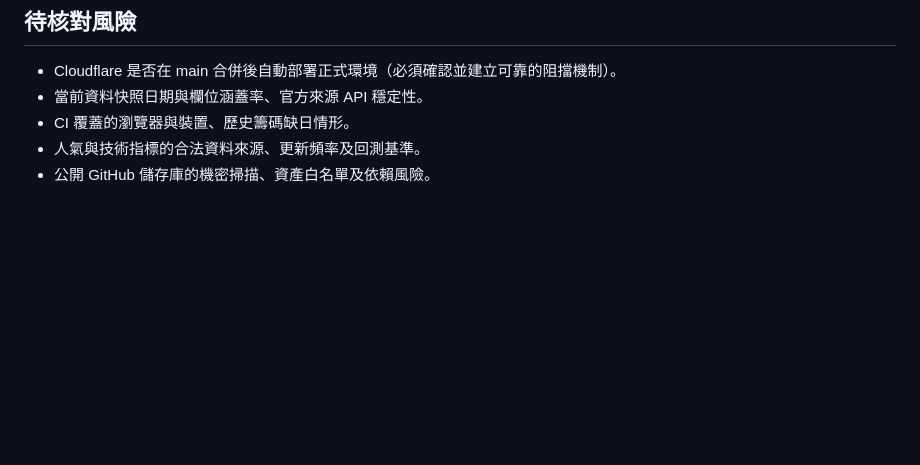
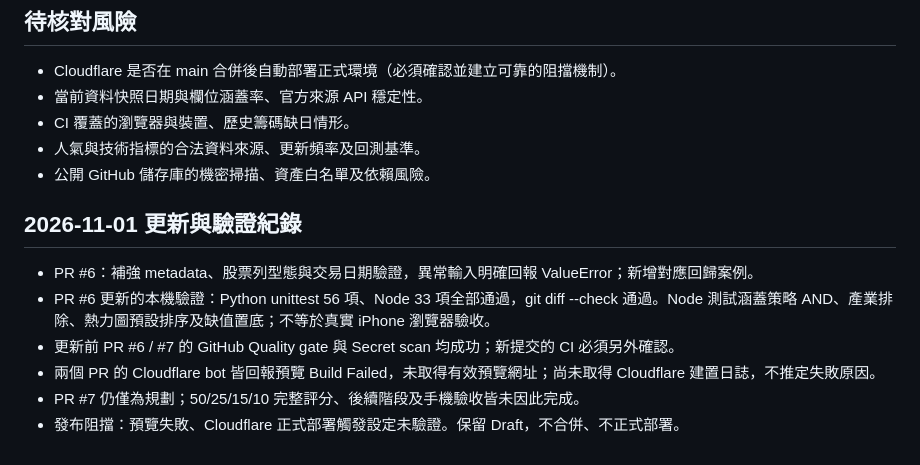
Before and after one commit to fanlaoliu/qingyu-stock, a Markdown page: docs/PRODUCT_ROADMAP.md, the part around the change. GitHub-like rendering; blank space fills up the shorter version.

Commit message:
docs: record verified PR checks and remaining release blockers

```diff
--- a/docs/PRODUCT_ROADMAP.md
+++ b/docs/PRODUCT_ROADMAP.md
@@ -58,3 +58,11 @@ PWA 操作、iOS 專案、離線警示、無障礙、效能、安全標頭、Clo
 - CI 覆蓋的瀏覽器與裝置、歷史籌碼缺日情形。
 - 人氣與技術指標的合法資料來源、更新頻率及回測基準。
 - 公開 GitHub 儲存庫的機密掃描、資產白名單及依賴風險。
+
+## 2026-11-01 更新與驗證紀錄
+- PR #6：補強 metadata、股票列型態與交易日期驗證，異常輸入明確回報 ValueError；新增對應回歸案例。
+- PR #6 更新的本機驗證：Python unittest 56 項、Node 33 項全部通過，git diff --check 通過。Node 測試涵蓋策略 AND、產業排除、熱力圖預設排序及缺值置底；不等於真實 iPhone 瀏覽器驗收。
+- 更新前 PR #6 / #7 的 GitHub Quality gate 與 Secret scan 均成功；新提交的 CI 必須另外確認。
+- 兩個 PR 的 Cloudflare bot 皆回報預覽 Build Failed，未取得有效預覽網址；尚未取得 Cloudflare 建置日誌，不推定失敗原因。
+- PR #7 仍僅為規劃；50/25/15/10 完整評分、後續階段及手機驗收皆未因此完成。
+- 發布阻擋：預覽失敗、Cloudflare 正式部署觸發設定未驗證。保留 Draft，不合併、不正式部署。
```
